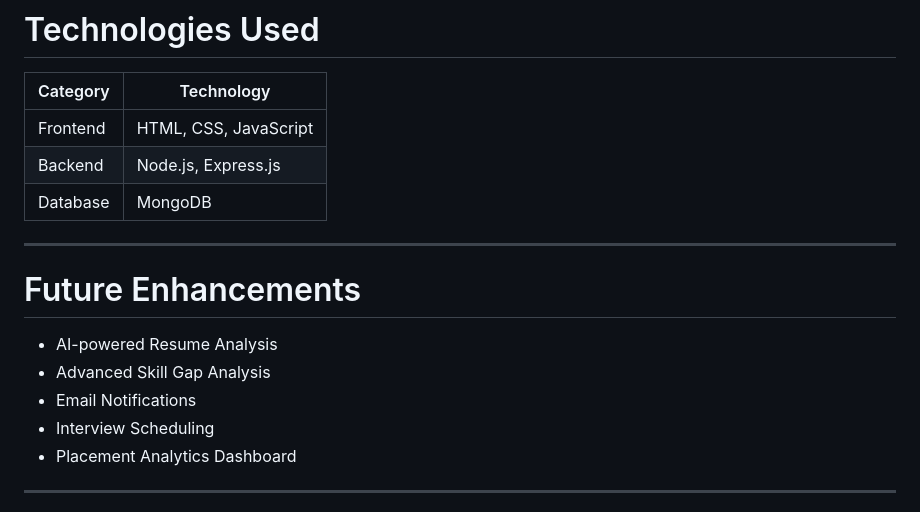
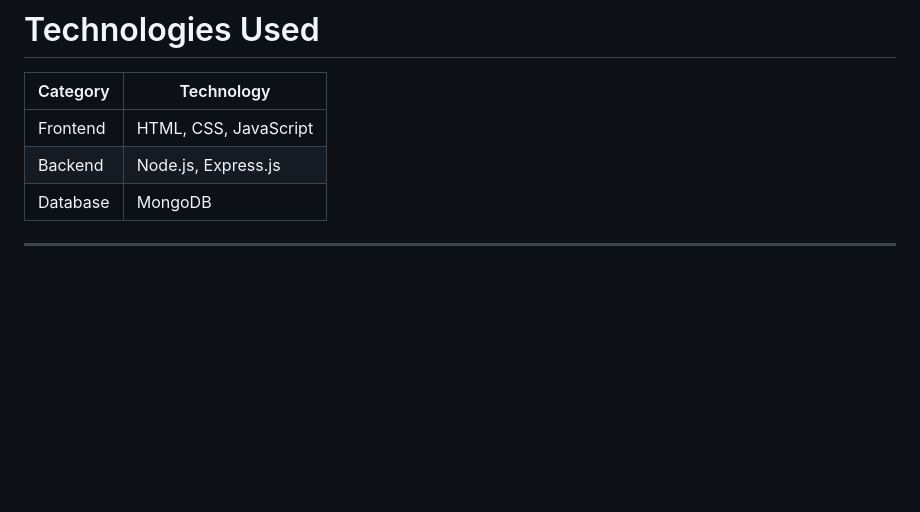
Before and after one commit to Anisha-1909/Smart-Placement-Portal, a Markdown page: README.md, the part around the change. Drawn GitHub-style; blank space fills up the shorter version.

Commit message:
README
Removed future enhancements section from README.

```diff
--- a/README.md
+++ b/README.md
@@ -108,16 +108,6 @@ Unlike general job portals, the Smart Placement Portal is specifically designed
 | Backend | Node.js, Express.js |
 | Database | MongoDB |
 
-
- ---
-# Future Enhancements
-
-* AI-powered Resume Analysis
-* Advanced Skill Gap Analysis
-* Email Notifications
-* Interview Scheduling
-* Placement Analytics Dashboard
-
 ---
 
 The Smart Placement Portal simplifies the campus recruitment process by providing a centralized and user-friendly platform for students, companies, and administrators. Its skill-based job recommendation approach helps students discover relevant opportunities while enabling companies to identify suitable candidates more efficiently, making the placement process faster, smarter, and more organized.
```
